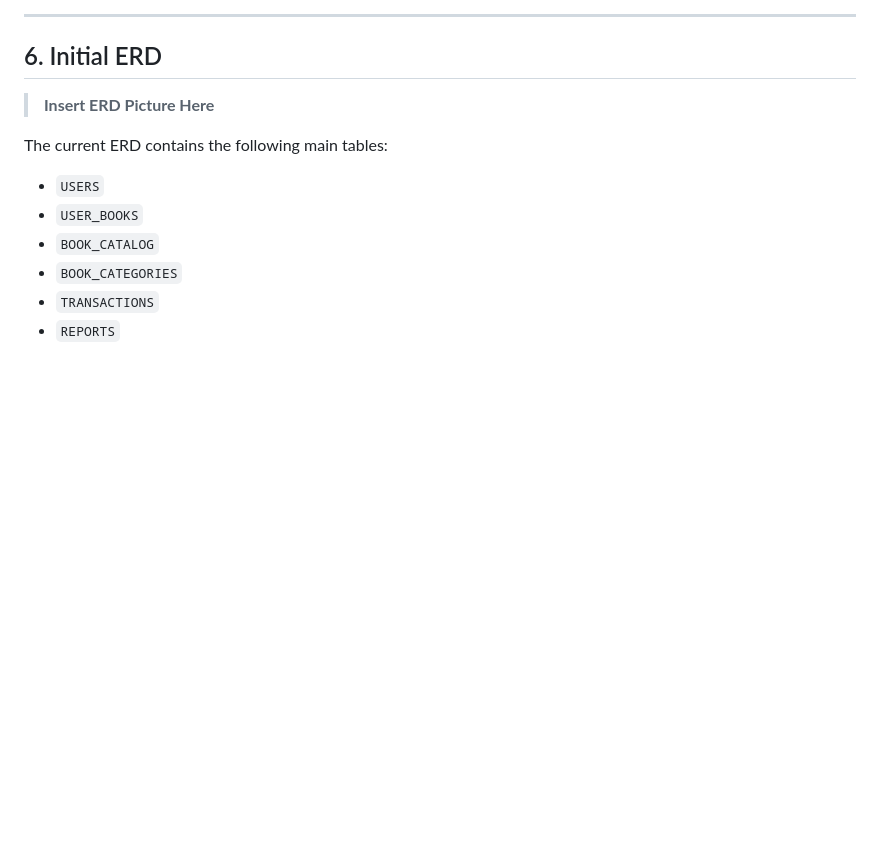
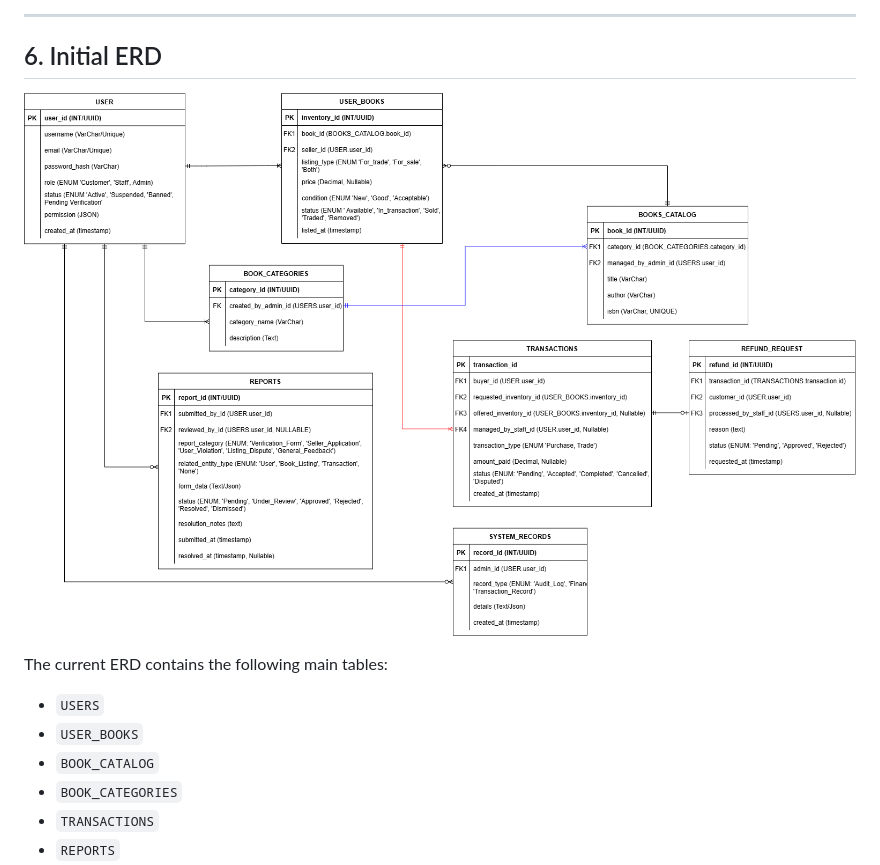
Before and after one commit to mcriovaldez/ITS122P-Final-Project, a Markdown page: ProjectDraft.md, the part around the change. Drawn GitHub-style; blank space fills up the shorter version.

Commit message:
Riovaldez - Add ERD diagram to ProjectDraft.md

```diff
--- a/ProjectDraft.md
+++ b/ProjectDraft.md
@@ -149,7 +149,7 @@ The user accesses the system through a web browser. The web server processes the
 
 ## 6. Initial ERD
 
-> **Insert ERD Picture Here**
+![ERD Diagram](assets/ERD.png)
 
 The current ERD contains the following main tables:
 
```
